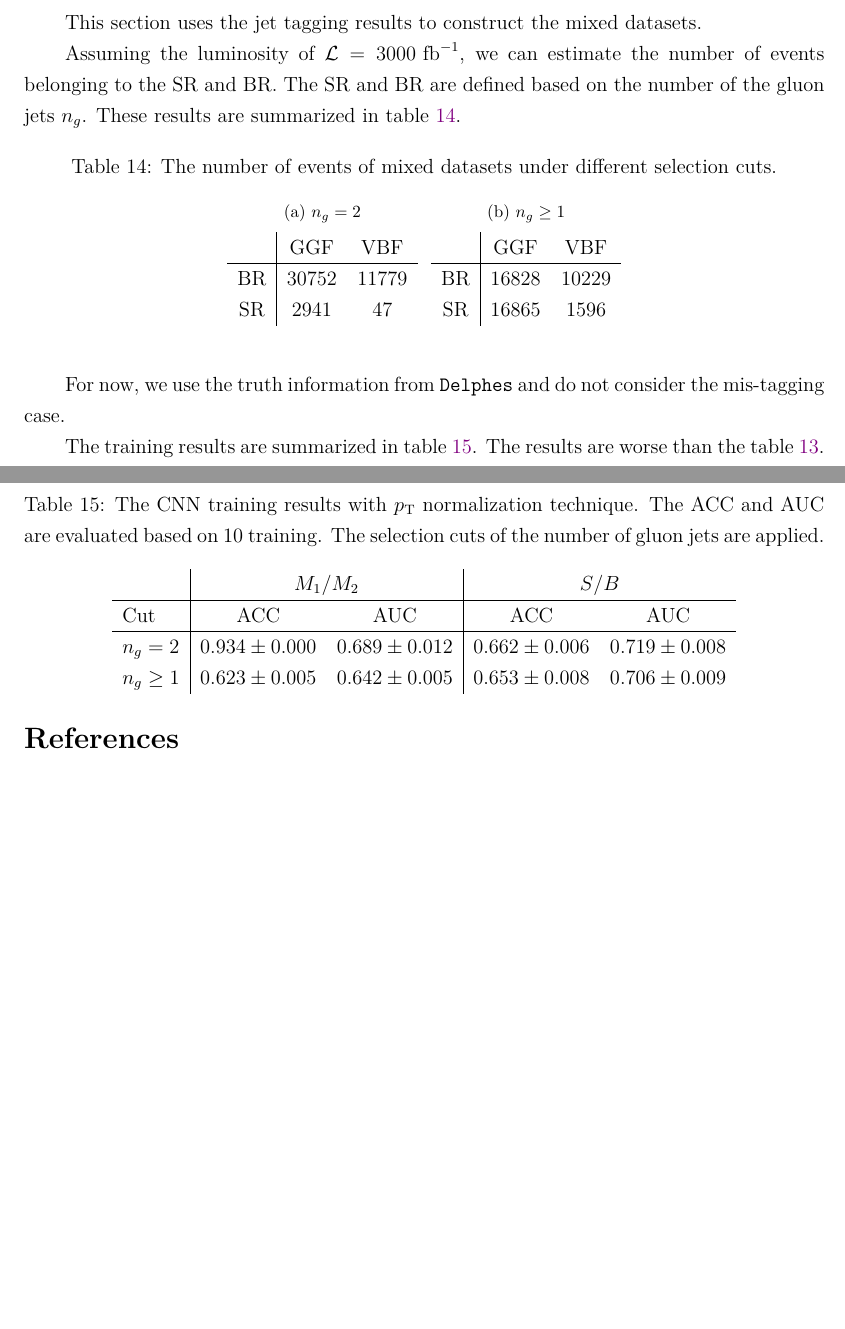
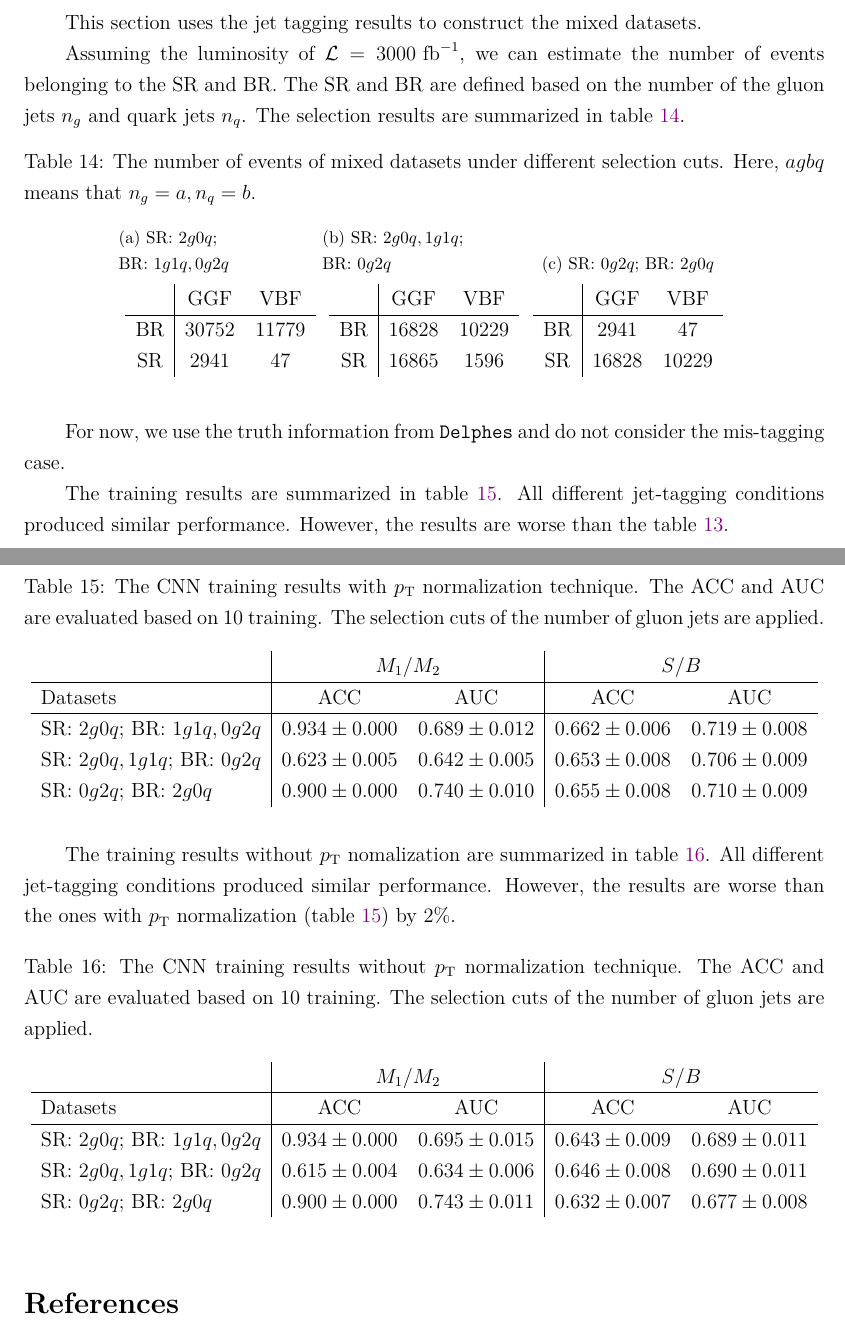
Before and after one commit to r10222035/higgs_production, a LaTeX document (Note/note.tex): two parts of pages 12 and 13 of 13 before the commit and two parts of pages 12 and 13 of 14 after it, joined at a grey line, cut so that both start at the same text, the shorter picture padded with empty space. Compiled offline with XeLaTeX.

Commit message:
Note: Update the 2q2g results and jet-tagging without pT normalized ones

```diff
--- a/Note/note.tex
+++ b/Note/note.tex
@@ -526,40 +526,62 @@
 \label{sec:use_jet_tagging_results_to_construct_mixed_datasets}
     This section uses the jet tagging results to construct the mixed datasets.
 
-    Assuming the luminosity of $\mathcal{L} = \text{3000 fb}^{-1}$, we can estimate the number of events belonging to the SR and BR. The SR and BR are defined based on the number of the gluon jets $n_g$. These results are summarized in table~\ref{tab:number_of_event_in_mixed_dataset_gluon_jet}.
+    Assuming the luminosity of $\mathcal{L} = \text{3000 fb}^{-1}$, we can estimate the number of events belonging to the SR and BR. The SR and BR are defined based on the number of the gluon jets $n_g$ and quark jets $n_q$. The selection results are summarized in table~\ref{tab:number_of_event_in_mixed_dataset_gluon_jet}.
 
     \begin{table}[htpb]
         \centering
-        \caption{The number of events of mixed datasets under different selection cuts.}
+        \caption{The number of events of mixed datasets under different selection cuts. Here, $agbq$ means that $n_g=a, n_q=b$.}
         \label{tab:number_of_event_in_mixed_dataset_gluon_jet}
-        \subfloat[$n_g = 2$]{
+        \subfloat[SR: $2g0q$; \\ BR: $1g1q, 0g2q$]{
             \begin{tabular}{c|cc}
                    & GGF   & VBF   \\ \hline
                 BR & 30752 & 11779 \\
                 SR & 2941  & 47
             \end{tabular}
         }
-        \subfloat[$n_g \ge 1$]{
+        \subfloat[SR: $2g0q, 1g1q$; \\ BR: $0g2q$]{
             \begin{tabular}{c|cc}
                    & GGF   & VBF     \\ \hline
                 BR & 16828 & 10229 \\
                 SR & 16865 & 1596
             \end{tabular}
         }
+        \subfloat[SR: $0g2q$; BR: $2g0q$]{
+            \begin{tabular}{c|cc}
+                   & GGF   & VBF     \\ \hline
+                BR & 2941  & 47      \\
+                SR & 16828 & 10229
+            \end{tabular}
+        }
     \end{table}
 
     For now, we use the truth information from \verb|Delphes| and do not consider the mis-tagging case.
 
-    The training results are summarized in table~\ref{tab:CWoLa_CNN_training_results_3000_pT_norm_gluon_jet}. The results are worse than the table~\ref{tab:CWoLa_CNN_training_results_3000_pT_norm_225_2.3_new_test_set}.
+    The training results are summarized in table~\ref{tab:CWoLa_CNN_training_results_3000_pT_norm_jet_tagging}. All different jet-tagging conditions produced similar performance. However, the results are worse than the table~\ref{tab:CWoLa_CNN_training_results_3000_pT_norm_225_2.3_new_test_set}.
     \begin{table}[htpb]
         \centering
         \caption{The CNN training results with $p_{\text{T}}$ normalization technique. The ACC and AUC are evaluated based on 10 training. The selection cuts of the number of gluon jets are applied.}
-        \label{tab:CWoLa_CNN_training_results_3000_pT_norm_gluon_jet}
+        \label{tab:CWoLa_CNN_training_results_3000_pT_norm_jet_tagging}
         \begin{tabular}{l|cc|cc}
-                                      & \multicolumn{2}{c|}{$M_1 / M_2$}      & \multicolumn{2}{c}{$S / B$}           \\ \hline
-            Cut                       & ACC               & AUC               & ACC               & AUC               \\ \hline
-            $n_g = 2$                 & $0.934 \pm 0.000$ & $0.689 \pm 0.012$ & $0.662 \pm 0.006$ & $0.719 \pm 0.008$ \\
-            $n_g \ge 1$               & $0.623 \pm 0.005$ & $0.642 \pm 0.005$ & $0.653 \pm 0.008$ & $0.706 \pm 0.009$ \\
+                                         & \multicolumn{2}{c|}{$M_1 / M_2$}      & \multicolumn{2}{c}{$S / B$}           \\ \hline
+            Datasets                     & ACC               & AUC               & ACC               & AUC               \\ \hline
+            SR: $2g0q$; BR: $1g1q, 0g2q$ & $0.934 \pm 0.000$ & $0.689 \pm 0.012$ & $0.662 \pm 0.006$ & $0.719 \pm 0.008$ \\
+            SR: $2g0q, 1g1q$; BR: $0g2q$ & $0.623 \pm 0.005$ & $0.642 \pm 0.005$ & $0.653 \pm 0.008$ & $0.706 \pm 0.009$ \\
+            SR: $0g2q$; BR: $2g0q$       & $0.900 \pm 0.000$ & $0.740 \pm 0.010$ & $0.655 \pm 0.008$ & $0.710 \pm 0.009$
+        \end{tabular}
+    \end{table}
+
+    The training results without $p_{\text{T}}$ nomalization are summarized in table~\ref{tab:CWoLa_CNN_training_results_3000_jet_tagging}. All different jet-tagging conditions produced similar performance. However, the results are worse than the ones with $p_{\text{T}}$ normalization (table~\ref{tab:CWoLa_CNN_training_results_3000_pT_norm_jet_tagging}) by 2\%.
+    \begin{table}[htpb]
+        \centering
+        \caption{The CNN training results without $p_{\text{T}}$ normalization technique. The ACC and AUC are evaluated based on 10 training. The selection cuts of the number of gluon jets are applied.}
+        \label{tab:CWoLa_CNN_training_results_3000_jet_tagging}
+        \begin{tabular}{l|cc|cc}
+                                         & \multicolumn{2}{c|}{$M_1 / M_2$}      & \multicolumn{2}{c}{$S / B$}           \\ \hline
+            Datasets                     & ACC               & AUC               & ACC               & AUC               \\ \hline
+            SR: $2g0q$; BR: $1g1q, 0g2q$ & $0.934 \pm 0.000$ & $0.695 \pm 0.015$ & $0.643 \pm 0.009$ & $0.689 \pm 0.011$ \\
+            SR: $2g0q, 1g1q$; BR: $0g2q$ & $0.615 \pm 0.004$ & $0.634 \pm 0.006$ & $0.646 \pm 0.008$ & $0.690 \pm 0.011$ \\
+            SR: $0g2q$; BR: $2g0q$       & $0.900 \pm 0.000$ & $0.743 \pm 0.011$ & $0.632 \pm 0.007$ & $0.677 \pm 0.008$
         \end{tabular}
     \end{table}
 % section use_jet_tagging_results_to_construct_mixed_datasets (end)
```
Also changed, not shown: Note/note.pdf, Note/note.tex (6 more changed lines).
